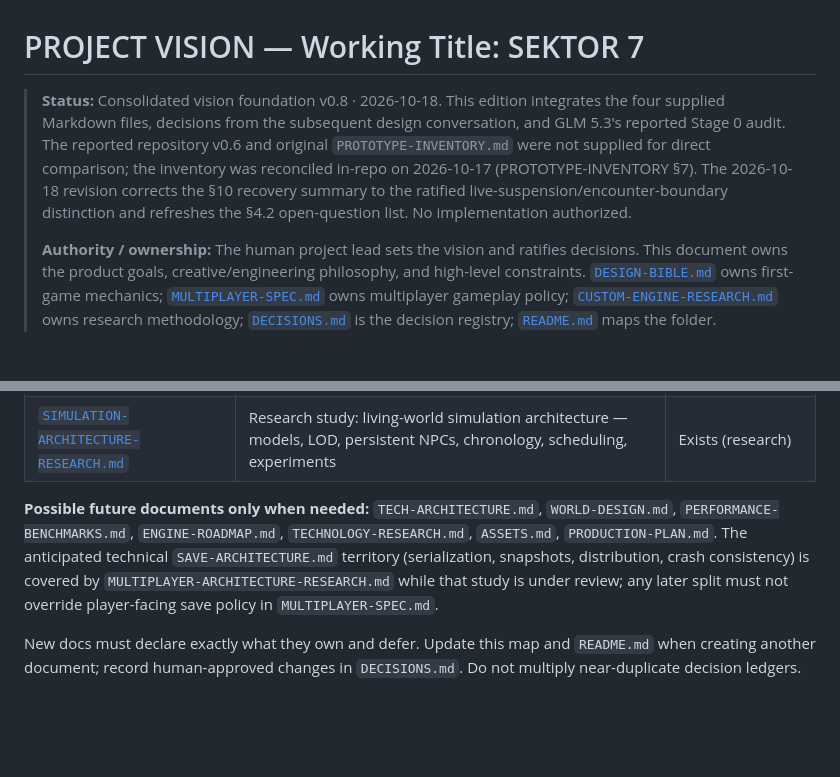
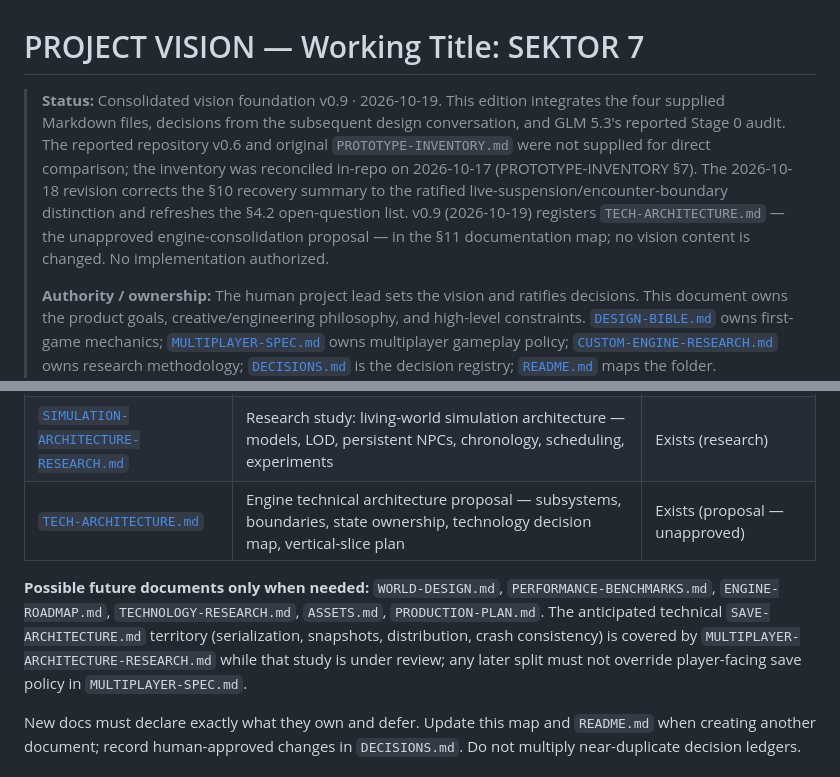
Before and after one commit to Willpatpost/Sektor7, a Markdown page: docs/VISION.md, 2 parts joined by grey strips. Drawn GitHub-style; blank space fills up the shorter version.

```diff
--- a/docs/VISION.md
+++ b/docs/VISION.md
@@ -1,6 +1,6 @@
 # PROJECT VISION — Working Title: SEKTOR 7
 
-> **Status:** Consolidated vision foundation v0.8 · 2026-10-18. This edition integrates the four supplied Markdown files, decisions from the subsequent design conversation, and GLM 5.3's reported Stage 0 audit. The reported repository v0.6 and original `PROTOTYPE-INVENTORY.md` were not supplied for direct comparison; the inventory was reconciled in-repo on 2026-10-17 (PROTOTYPE-INVENTORY §7). The 2026-10-18 revision corrects the §10 recovery summary to the ratified live-suspension/encounter-boundary distinction and refreshes the §4.2 open-question list. No implementation authorized.
+> **Status:** Consolidated vision foundation v0.9 · 2026-10-19. This edition integrates the four supplied Markdown files, decisions from the subsequent design conversation, and GLM 5.3's reported Stage 0 audit. The reported repository v0.6 and original `PROTOTYPE-INVENTORY.md` were not supplied for direct comparison; the inventory was reconciled in-repo on 2026-10-17 (PROTOTYPE-INVENTORY §7). The 2026-10-18 revision corrects the §10 recovery summary to the ratified live-suspension/encounter-boundary distinction and refreshes the §4.2 open-question list. v0.9 (2026-10-19) registers `TECH-ARCHITECTURE.md` — the unapproved engine-consolidation proposal — in the §11 documentation map; no vision content is changed. No implementation authorized.
 >
 > **Authority / ownership:** The human project lead sets the vision and ratifies decisions. This document owns the product goals, creative/engineering philosophy, and high-level constraints. [`DESIGN-BIBLE.md`](DESIGN-BIBLE.md) owns first-game mechanics; [`MULTIPLAYER-SPEC.md`](MULTIPLAYER-SPEC.md) owns multiplayer gameplay policy; [`CUSTOM-ENGINE-RESEARCH.md`](CUSTOM-ENGINE-RESEARCH.md) owns research methodology; [`DECISIONS.md`](DECISIONS.md) is the decision registry; [`README.md`](README.md) maps the folder.
 >
@@ -228,8 +228,9 @@ We remain in research and design alignment. GLM’s reported Godot prototype aud
 | [`MULTIPLAYER-ARCHITECTURE-RESEARCH.md`](MULTIPLAYER-ARCHITECTURE-RESEARCH.md) | Research study: co-op authority, persistence, synchronization — unapproved proposal | Exists (research) |
 | [`E5-CANONICAL-MEDIUM-FEASIBILITY.md`](E5-CANONICAL-MEDIUM-FEASIBILITY.md) | E5 feasibility research annex — provider matrix, deployment alternatives, cost models | Exists (research) |
 | [`SIMULATION-ARCHITECTURE-RESEARCH.md`](SIMULATION-ARCHITECTURE-RESEARCH.md) | Research study: living-world simulation architecture — models, LOD, persistent NPCs, chronology, scheduling, experiments | Exists (research) |
+| [`TECH-ARCHITECTURE.md`](TECH-ARCHITECTURE.md) | Engine technical architecture proposal — subsystems, boundaries, state ownership, technology decision map, vertical-slice plan | Exists (proposal — unapproved) |
 
-**Possible future documents only when needed:** `TECH-ARCHITECTURE.md`, `WORLD-DESIGN.md`, `PERFORMANCE-BENCHMARKS.md`, `ENGINE-ROADMAP.md`, `TECHNOLOGY-RESEARCH.md`, `ASSETS.md`, `PRODUCTION-PLAN.md`. The anticipated technical `SAVE-ARCHITECTURE.md` territory (serialization, snapshots, distribution, crash consistency) is covered by `MULTIPLAYER-ARCHITECTURE-RESEARCH.md` while that study is under review; any later split must not override player-facing save policy in `MULTIPLAYER-SPEC.md`.
+**Possible future documents only when needed:** `WORLD-DESIGN.md`, `PERFORMANCE-BENCHMARKS.md`, `ENGINE-ROADMAP.md`, `TECHNOLOGY-RESEARCH.md`, `ASSETS.md`, `PRODUCTION-PLAN.md`. The anticipated technical `SAVE-ARCHITECTURE.md` territory (serialization, snapshots, distribution, crash consistency) is covered by `MULTIPLAYER-ARCHITECTURE-RESEARCH.md` while that study is under review; any later split must not override player-facing save policy in `MULTIPLAYER-SPEC.md`.
 
 New docs must declare exactly what they own and defer. Update this map and `README.md` when creating another document; record human-approved changes in `DECISIONS.md`. Do not multiply near-duplicate decision ledgers.
 
```
Also changed, not shown: docs/README.md (+6 -4 lines), docs/TECH-ARCHITECTURE.md (added, +254 -0 lines).
